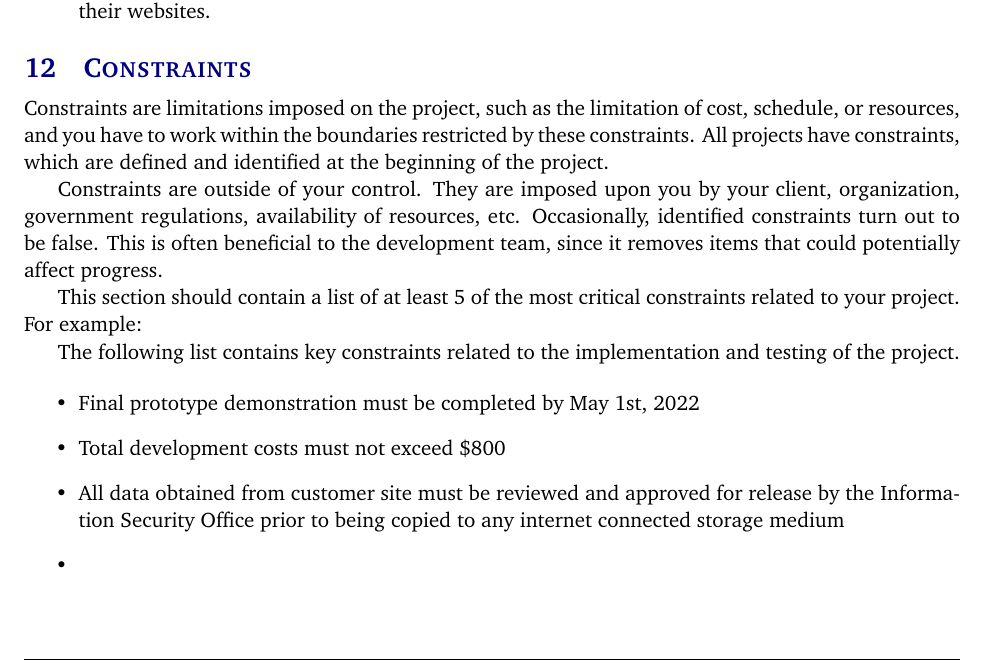
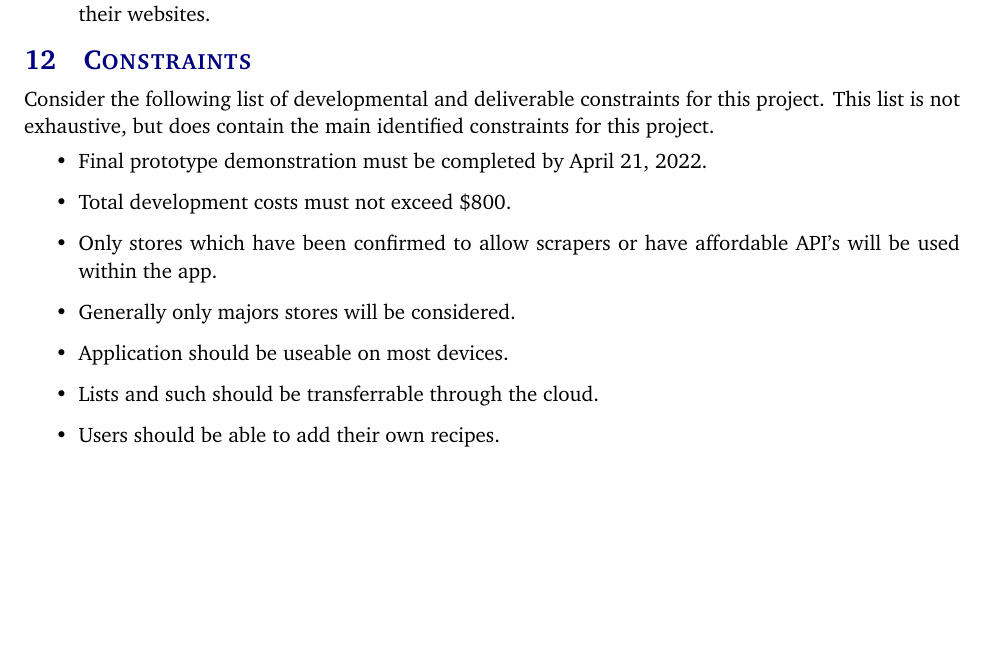
Before and after one commit to patrickf00/ShopAide, a LaTeX document (project charter latex/project_charter.tex, which reads project charter latex/tex/constraints.tex): part of page 9 of 14, cut so that both start at the same text, the shorter picture padded with empty space. Compiled offline with pdfLaTeX.

Commit message:
added constraints

```diff
--- a/project charter latex/tex/constraints.tex
+++ b/project charter latex/tex/constraints.tex
@@ -1,14 +1,19 @@
-Constraints are limitations imposed on the project, such as the limitation of cost, schedule, or resources, and you have to work within the boundaries restricted by these constraints. All projects have constraints, which are defined and identified at the beginning of the project.
-
-Constraints are outside of your control. They are imposed upon you by your client, organization, government regulations, availability of resources, etc. Occasionally, identified constraints turn out to be false. This is often beneficial to the development team, since it removes items that could potentially affect progress.
-
-This section should contain a list of at least 5 of the most critical constraints related to your project. For example:
-
-The following list contains key constraints related to the implementation and testing of the project.
-
+%Constraints are limitations imposed on the project, such as the limitation of cost, schedule, or resources, and you have to work within the boundaries restricted by these constraints. All projects have constraints, which are defined and identified at the beginning of the project.
+%
+%Constraints are outside of your control. They are imposed upon you by your client, organization, government regulations, availability of resources, etc. Occasionally, identified constraints turn out to be false. This is often beneficial to the development team, since it removes items that could potentially affect progress.
+%
+%This section should contain a list of at least 5 of the most critical constraints related to your project. For example:
+%
+%The following list contains key constraints related to the implementation and testing of the project.
+%
+%
+Consider the following list of developmental and deliverable constraints for this project.  This list is not exhaustive, but does contain the main identified constraints for this project.
 \begin{itemize}
-  \item Final prototype demonstration must be completed by May 1st, 2022
-  \item Total development costs must not exceed \$800
-  \item All data obtained from customer site must be reviewed and approved for release by the Information Security Office prior to being copied to any internet connected storage medium
-  \item
+  \item Final prototype demonstration must be completed by April 21, 2022.
+  \item Total development costs must not exceed \$800.
+  \item Only stores which have been confirmed to allow scrapers or have affordable API's will be used within the app.
+  \item Generally only majors stores will be considered.
+  \item Application should be useable on most devices.
+  \item Lists and such should be transferrable through the cloud.
+  \item Users should be able to add their own recipes.
 \end{itemize}
```
